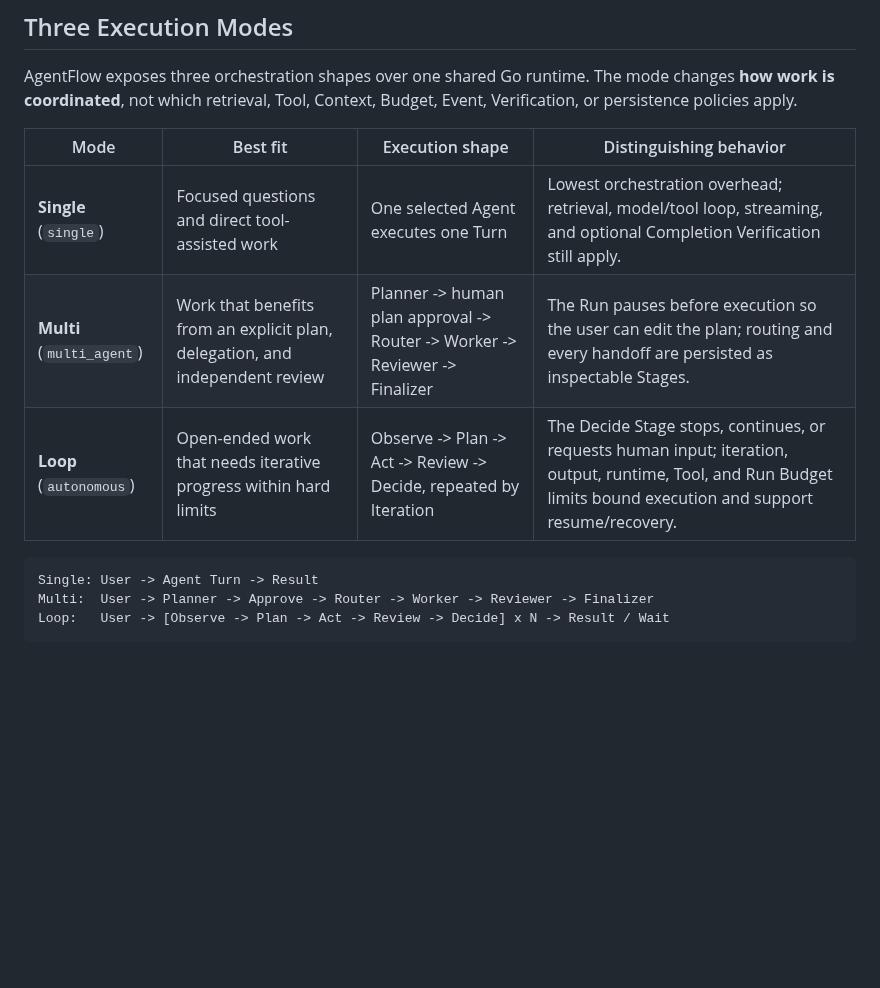
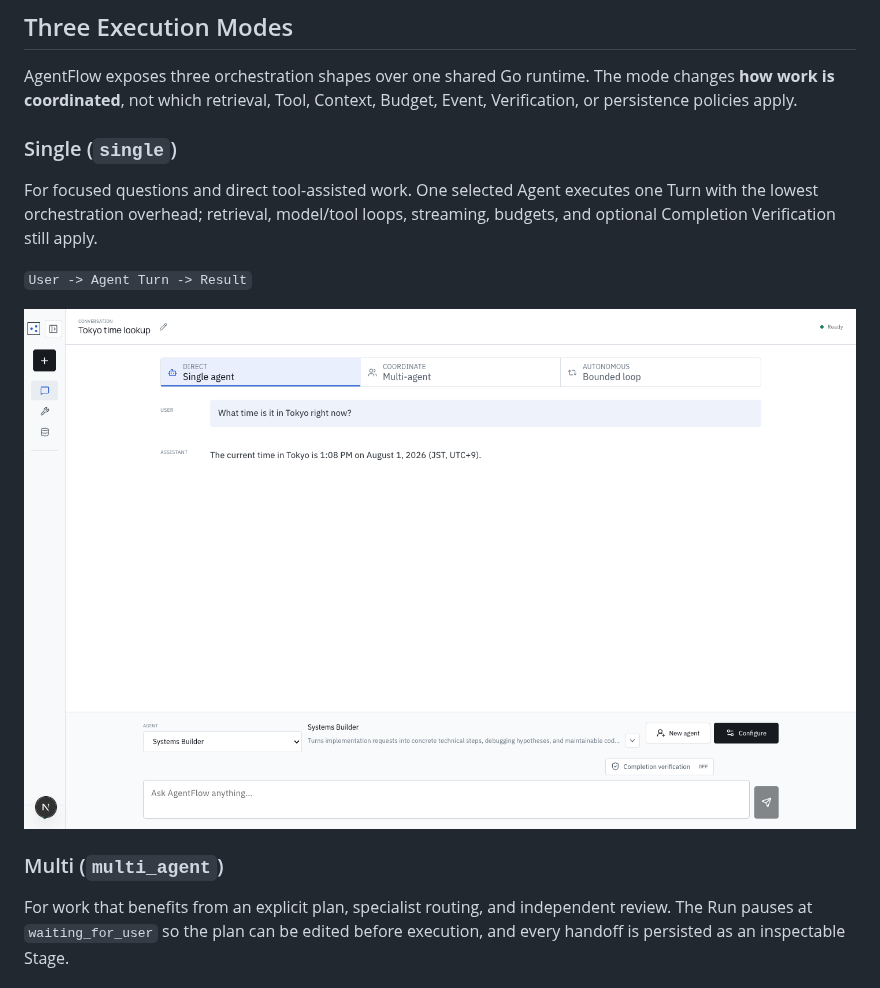
Before and after one commit to hoiyd/agentflow-platform, a Markdown page: README.md, the part around one of its changes. Rendered like a GitHub page; pictures changed too: docs/assets/single-mode.png (added); blank space fills up the shorter version.

````diff
--- a/README.md
+++ b/README.md
@@ -19,14 +19,20 @@ AgentFlow exposes three orchestration shapes over one shared Go runtime. The
 mode changes **how work is coordinated**, not which retrieval, Tool, Context,
 Budget, Event, Verification, or persistence policies apply.
 
-| Mode | Best fit | Execution shape | Distinguishing behavior |
-| --- | --- | --- | --- |
-| **Single** (`single`) | Focused questions and direct tool-assisted work | One selected Agent executes one Turn | Lowest orchestration overhead; retrieval, model/tool loop, streaming, and optional Completion Verification still apply. |
-| **Multi** (`multi_agent`) | Work that benefits from an explicit plan, delegation, and independent review | Planner -> human plan approval -> Router -> Worker -> Reviewer -> Finalizer | The Run pauses before execution so the user can edit the plan; routing and every handoff are persisted as inspectable Stages. |
-| **Loop** (`autonomous`) | Open-ended work that needs iterative progress within hard limits | Observe -> Plan -> Act -> Review -> Decide, repeated by Iteration | The Decide Stage stops, continues, or requests human input; iteration, output, runtime, Tool, and Run Budget limits bound execution and support resume/recovery. |
+### Single (`single`)
 
-```text
-Single: User -> Agent Turn -> Result
-Multi:  User -> Planner -> Approve -> Router -> Worker -> Reviewer -> Finalizer
-Loop:   User -> [Observe -> Plan -> Act -> Review -> Decide] x N -> Result / Wait
-```
+For focused questions and direct tool-assisted work. One selected Agent executes
+one Turn with the lowest orchestration overhead; retrieval, model/tool loops,
+streaming, budgets, and optional Completion Verification still apply.
+
+`User -> Agent Turn -> Result`
+
+![Single mode direct result](docs/assets/single-mode.png)
+
+### Multi (`multi_agent`)
+
+For work that benefits from an explicit plan, specialist routing, and
+independent review. The Run pauses at `waiting_for_user` so the plan can be
+edited before execution, and every handoff is persisted as an inspectable
+Stage.
+
````
Also changed, not shown: other parts of README.md (+14 -16 lines), docs/demo.md (+6 -4 lines), docs/assets/loop-mode.png (added), docs/assets/multi-agent-run.png (deleted), docs/assets/multi-mode.png (added), docs/assets/run-replay.png (deleted).
